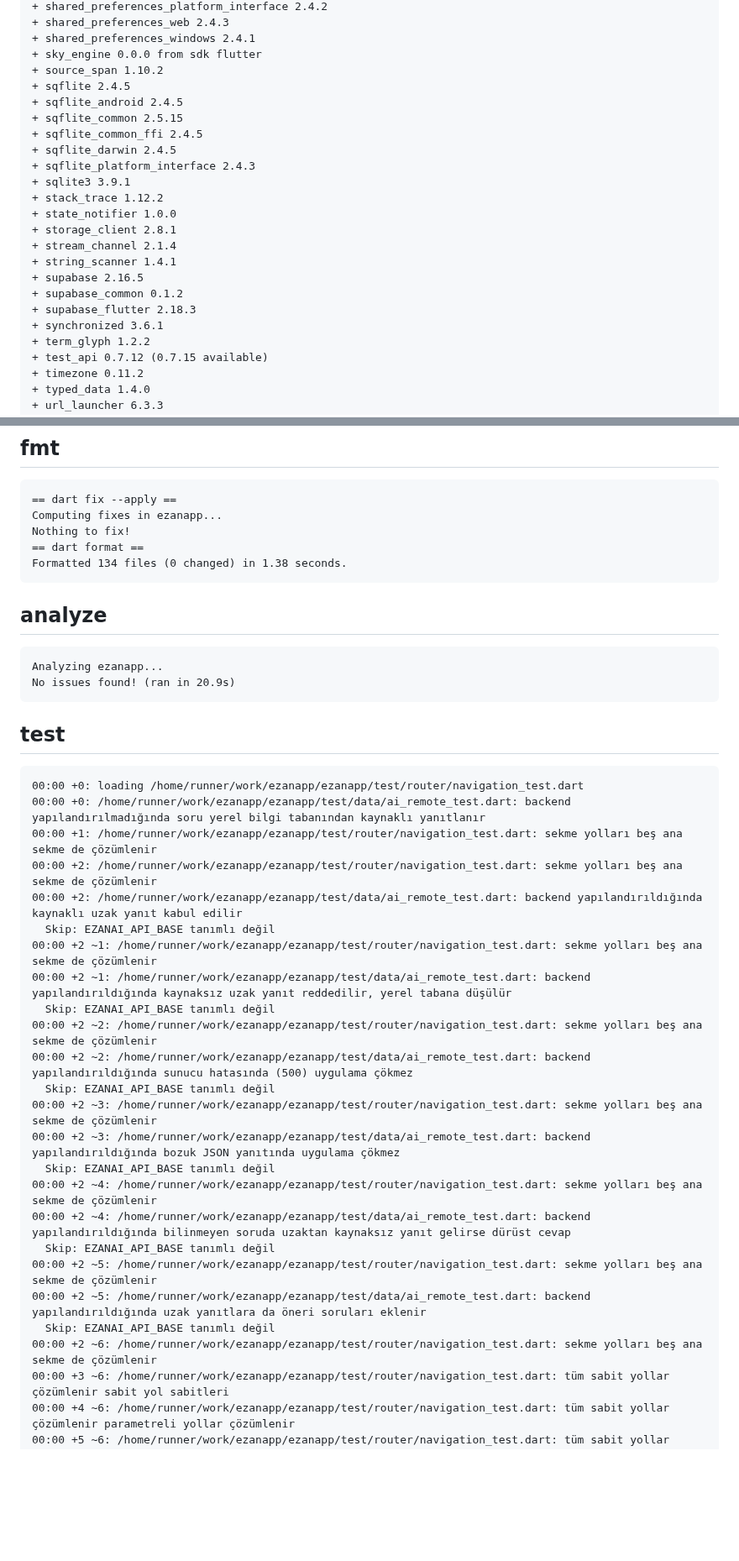
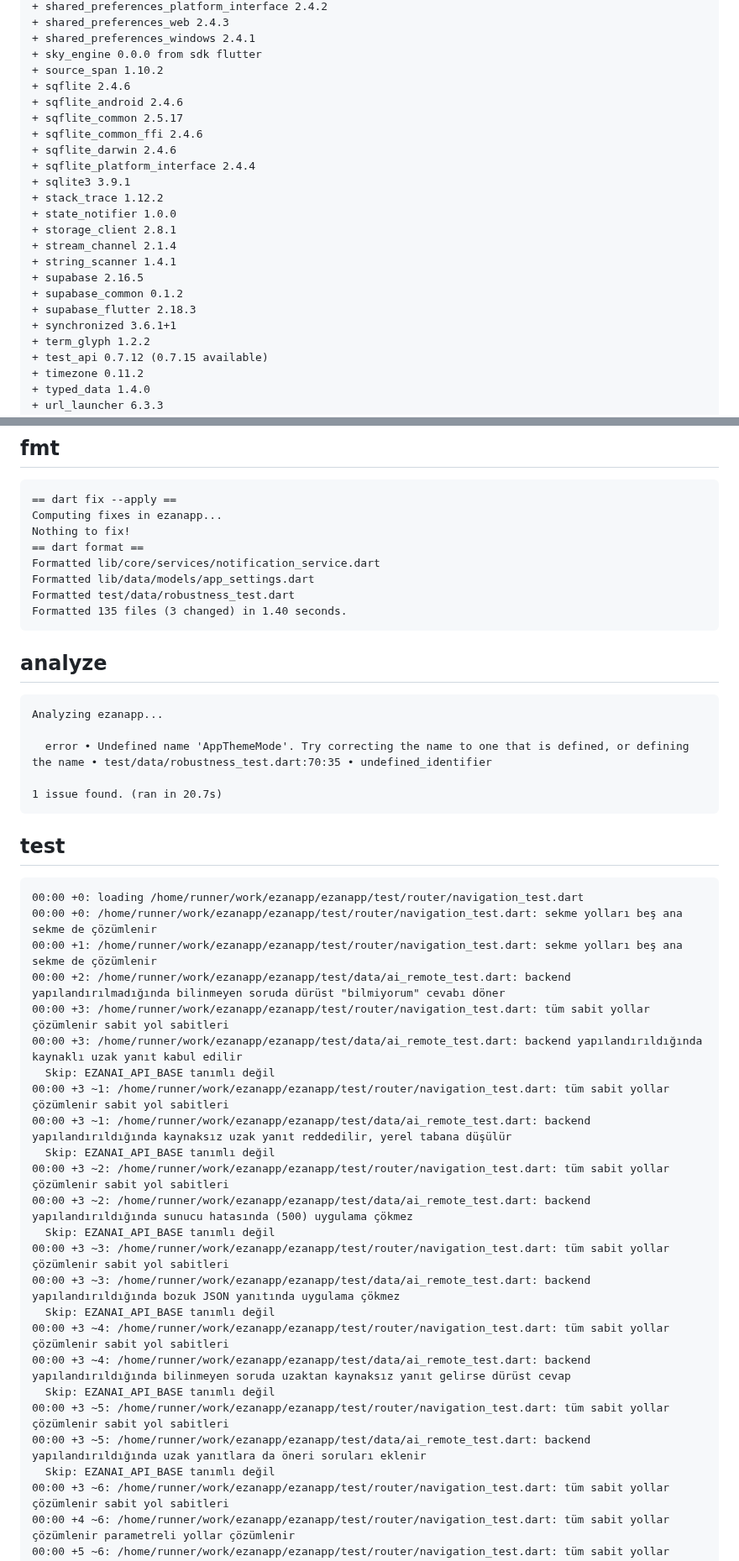
Before and after one commit to YAZILIMCEOSU/ezanapp, a Markdown page: .ci/report.md, 2 parts joined by grey strips. Shown at 84% size. Rendered like a GitHub page; blank space fills up the shorter version.

Commit message:
ci(report): doğrulama sonuçları [skip ci]

````diff
--- a/.ci/report.md
+++ b/.ci/report.md
@@ -161,12 +161,12 @@ Downloading packages...
 + shared_preferences_windows 2.4.1
 + sky_engine 0.0.0 from sdk flutter
 + source_span 1.10.2
-+ sqflite 2.4.5
-+ sqflite_android 2.4.5
-+ sqflite_common 2.5.15
-+ sqflite_common_ffi 2.4.5
-+ sqflite_darwin 2.4.5
-+ sqflite_platform_interface 2.4.3
++ sqflite 2.4.6
++ sqflite_android 2.4.6
++ sqflite_common 2.5.17
++ sqflite_common_ffi 2.4.6
++ sqflite_darwin 2.4.6
++ sqflite_platform_interface 2.4.4
 + sqlite3 3.9.1
 + stack_trace 1.12.2
 + state_notifier 1.0.0
@@ -176,7 +176,7 @@ Downloading packages...
 + supabase 2.16.5
 + supabase_common 0.1.2
 + supabase_flutter 2.18.3
-+ synchronized 3.6.1
++ synchronized 3.6.1+1
 + term_glyph 1.2.2
 + test_api 0.7.12 (0.7.15 available)
 + timezone 0.11.2
@@ -219,39 +219,45 @@ Upgrading analysis_options.yaml to exclude build and platform directories.
 Computing fixes in ezanapp...
 Nothing to fix!
 == dart format ==
-Formatted 134 files (0 changed) in 1.38 seconds.
+Formatted lib/core/services/notification_service.dart
+Formatted lib/data/models/app_settings.dart
+Formatted test/data/robustness_test.dart
+Formatted 135 files (3 changed) in 1.40 seconds.
 ```
 
 ## analyze
 ```
 Analyzing ezanapp...
-No issues found! (ran in 20.9s)
+
+  error • Undefined name 'AppThemeMode'. Try correcting the name to one that is defined, or defining the name • test/data/robustness_test.dart:70:35 • undefined_identifier
+
+1 issue found. (ran in 20.7s)
 ```
 
 ## test
 ```
 00:00 +0: loading /home/runner/work/ezanapp/ezanapp/test/router/navigation_test.dart
-00:00 +0: /home/runner/work/ezanapp/ezanapp/test/data/ai_remote_test.dart: backend yapılandırılmadığında soru yerel bilgi tabanından kaynaklı yanıtlanır
+00:00 +0: /home/runner/work/ezanapp/ezanapp/test/router/navigation_test.dart: sekme yolları beş ana sekme de çözümlenir
 00:00 +1: /home/runner/work/ezanapp/ezanapp/test/router/navigation_test.dart: sekme yolları beş ana sekme de çözümlenir
-00:00 +2: /home/runner/work/ezanapp/ezanapp/test/router/navigation_test.dart: sekme yolları beş ana sekme de çözümlenir
-00:00 +2: /home/runner/work/ezanapp/ezanapp/test/data/ai_remote_test.dart: backend yapılandırıldığında kaynaklı uzak yanıt kabul edilir
+00:00 +2: /home/runner/work/ezanapp/ezanapp/test/data/ai_remote_test.dart: backend yapılandırılmadığında bilinmeyen soruda dürüst "bilmiyorum" cevabı döner
+00:00 +3: /home/runner/work/ezanapp/ezanapp/test/router/navigation_test.dart: tüm sabit yollar çözümlenir sabit yol sabitleri
+00:00 +3: /home/runner/work/ezanapp/ezanapp/test/data/ai_remote_test.dart: backend yapılandırıldığında kaynaklı uzak yanıt kabul edilir
   Skip: EZANAI_API_BASE tanımlı değil
-00:00 +2 ~1: /home/runner/work/ezanapp/ezanapp/test/router/navigation_test.dart: sekme yolları beş ana sekme de çözümlenir
-00:00 +2 ~1: /home/runner/work/ezanapp/ezanapp/test/data/ai_remote_test.dart: backend yapılandırıldığında kaynaksız uzak yanıt reddedilir, yerel tabana düşülür
+00:00 +3 ~1: /home/runner/work/ezanapp/ezanapp/test/router/navigation_test.dart: tüm sabit yollar çözümlenir sabit yol sabitleri
+00:00 +3 ~1: /home/runner/work/ezanapp/ezanapp/test/data/ai_remote_test.dart: backend yapılandırıldığında kaynaksız uzak yanıt reddedilir, yerel tabana düşülür
   Skip: EZANAI_API_BASE tanımlı değil
-00:00 +2 ~2: /home/runner/work/ezanapp/ezanapp/test/router/navigation_test.dart: sekme yolları beş ana sekme de çözümlenir
-00:00 +2 ~2: /home/runner/work/ezanapp/ezanapp/test/data/ai_remote_test.dart: backend yapılandırıldığında sunucu hatasında (500) uygulama çökmez
+00:00 +3 ~2: /home/runner/work/ezanapp/ezanapp/test/router/navigation_test.dart: tüm sabit yollar çözümlenir sabit yol sabitleri
+00:00 +3 ~2: /home/runner/work/ezanapp/ezanapp/test/data/ai_remote_test.dart: backend yapılandırıldığında sunucu hatasında (500) uygulama çökmez
   Skip: EZANAI_API_BASE tanımlı değil
-00:00 +2 ~3: /home/runner/work/ezanapp/ezanapp/test/router/navigation_test.dart: sekme yolları beş ana sekme de çözümlenir
-00:00 +2 ~3: /home/runner/work/ezanapp/ezanapp/test/data/ai_remote_test.dart: backend yapılandırıldığında bozuk JSON yanıtında uygulama çökmez
+00:00 +3 ~3: /home/runner/work/ezanapp/ezanapp/test/router/navigation_test.dart: tüm sabit yollar çözümlenir sabit yol sabitleri
+00:00 +3 ~3: /home/runner/work/ezanapp/ezanapp/test/data/ai_remote_test.dart: backend yapılandırıldığında bozuk JSON yanıtında uygulama çökmez
   Skip: EZANAI_API_BASE tanımlı değil
-00:00 +2 ~4: /home/runner/work/ezanapp/ezanapp/test/router/navigation_test.dart: sekme yolları beş ana sekme de çözümlenir
-00:00 +2 ~4: /home/runner/work/ezanapp/ezanapp/test/data/ai_remote_test.dart: backend yapılandırıldığında bilinmeyen soruda uzaktan kaynaksız yanıt gelirse dürüst cevap
+00:00 +3 ~4: /home/runner/work/ezanapp/ezanapp/test/router/navigation_test.dart: tüm sabit yollar çözümlenir sabit yol sabitleri
+00:00 +3 ~4: /home/runner/work/ezanapp/ezanapp/test/data/ai_remote_test.dart: backend yapılandırıldığında bilinmeyen soruda uzaktan kaynaksız yanıt gelirse dürüst cevap
   Skip: EZANAI_API_BASE tanımlı değil
-00:00 +2 ~5: /home/runner/work/ezanapp/ezanapp/test/router/navigation_test.dart: sekme yolları beş ana sekme de çözümlenir
-00:00 +2 ~5: /home/runner/work/ezanapp/ezanapp/test/data/ai_remote_test.dart: backend yapılandırıldığında uzak yanıtlara da öneri soruları eklenir
+00:00 +3 ~5: /home/runner/work/ezanapp/ezanapp/test/router/navigation_test.dart: tüm sabit yollar çözümlenir sabit yol sabitleri
+00:00 +3 ~5: /home/runner/work/ezanapp/ezanapp/test/data/ai_remote_test.dart: backend yapılandırıldığında uzak yanıtlara da öneri soruları eklenir
   Skip: EZANAI_API_BASE tanımlı değil
-00:00 +2 ~6: /home/runner/work/ezanapp/ezanapp/test/router/navigation_test.dart: sekme yolları beş ana sekme de çözümlenir
 00:00 +3 ~6: /home/runner/work/ezanapp/ezanapp/test/router/navigation_test.dart: tüm sabit yollar çözümlenir sabit yol sabitleri
 00:00 +4 ~6: /home/runner/work/ezanapp/ezanapp/test/router/navigation_test.dart: tüm sabit yollar çözümlenir parametreli yollar çözümlenir
 00:00 +5 ~6: /home/runner/work/ezanapp/ezanapp/test/router/navigation_test.dart: tüm sabit yollar çözümlenir son sekmedeki alt sayfalar da çözümlenir
````
Also changed, not shown: other parts of .ci/report.md (+351 -337 lines).
